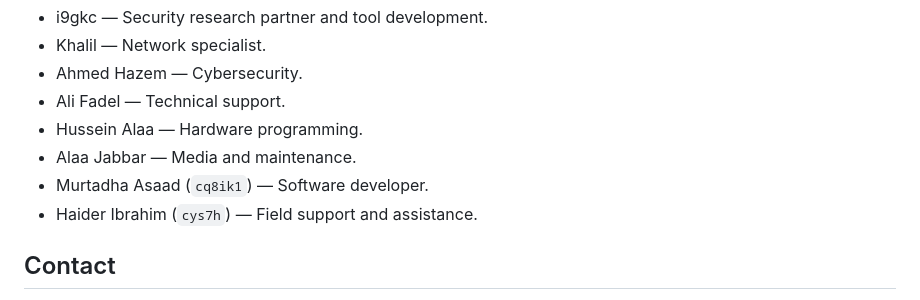
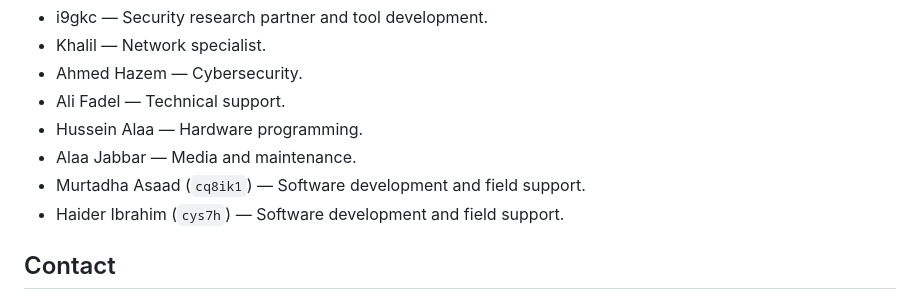
Before and after one commit to 2usi5/2usi5, a Markdown page: README.md, the part around the change. GitHub-like rendering.

Commit message:
Assign shared roles to two Team Cyber members

```diff
--- a/README.md
+++ b/README.md
@@ -85,8 +85,8 @@ I lead a technical team in Basra focused on cybersecurity, tool development, net
 - Ali Fadel — Technical support.
 - Hussein Alaa — Hardware programming.
 - Alaa Jabbar — Media and maintenance.
-- Murtadha Asaad (`cq8ik1`) — Software developer.
-- Haider Ibrahim (`cys7h`) — Field support and assistance.
+- Murtadha Asaad (`cq8ik1`) — Software development and field support.
+- Haider Ibrahim (`cys7h`) — Software development and field support.
 
 ## Contact
 
```
